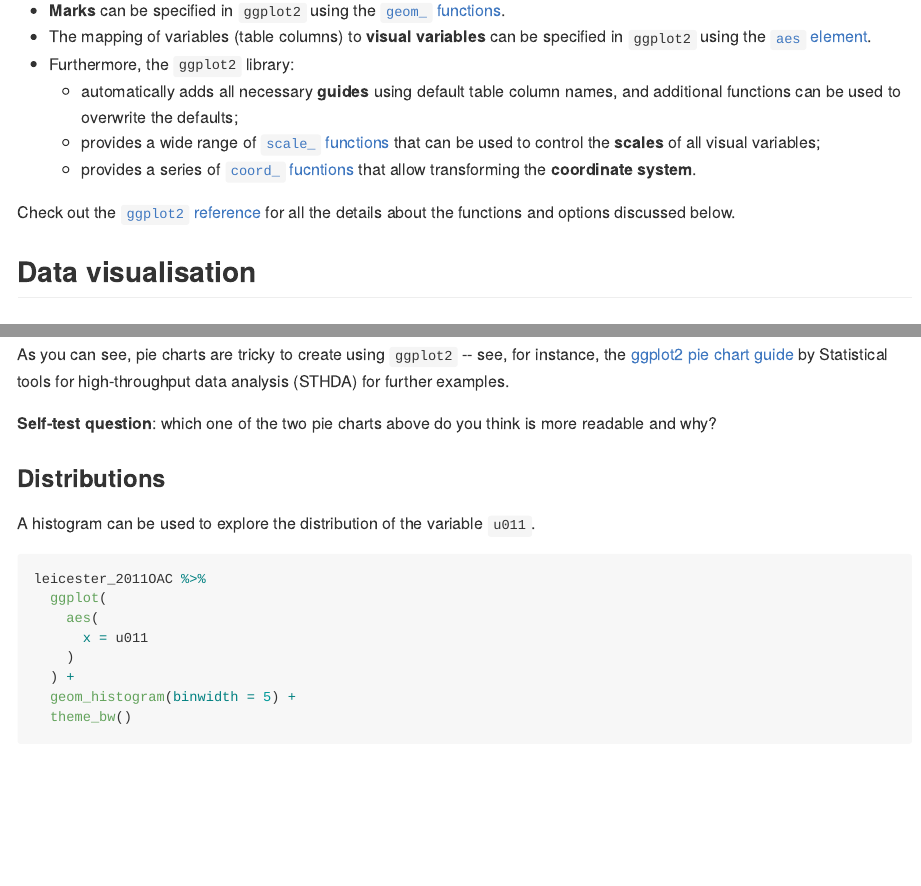
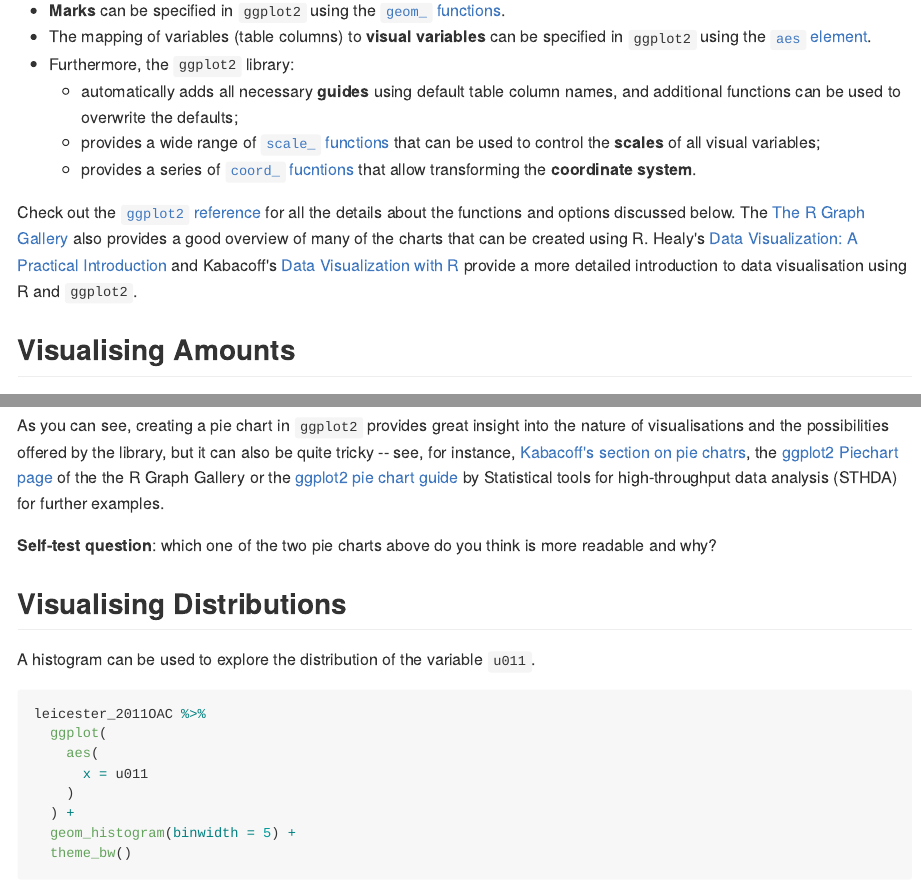
Before and after one commit to sdesabbata/r-for-geographic-data-science, an R Markdown document (src/book/201-exploratory-visualisation.Rmd): the page in a window 1100 px wide, from 760 px down, and a second part further down, joined at a grey line. The pictures show the output file docs/201-exploratory-visualisation.md that the author committed with the source, drawn offline in the style of GitHub.

Commit message:
Minor edits

````diff
--- a/src/book/201-exploratory-visualisation.Rmd
+++ b/src/book/201-exploratory-visualisation.Rmd
@@ -36,11 +36,11 @@ As seen in the introductory chapter, the [`ggplot2` library](https://ggplot2.tid
     - provides a wide range of [`scale_` functions](https://ggplot2.tidyverse.org/reference/index.html#section-scales) that can be used to control the **scales** of all visual variables;
     - provides a series of [`coord_` fucntions](https://ggplot2.tidyverse.org/reference/index.html#section-coordinate-systems) that allow transforming the **coordinate system**.
 
-Check out the [`ggplot2` reference](https://ggplot2.tidyverse.org/reference/index.html) for all the details about the functions and options discussed below.
+Check out the [`ggplot2` reference](https://ggplot2.tidyverse.org/reference/index.html) for all the details about the functions and options discussed below. The [The R Graph Gallery](https://r-graph-gallery.com/index.html) also provides a good overview of many of the charts that can be created using R. Healy's [Data Visualization: A Practical Introduction](https://socviz.co/) and Kabacoff's [Data Visualization with R](https://rkabacoff.github.io/datavis/) provide a more detailed introduction to data visualisation using R and `ggplot2`.
 
-## Data visualisation
 
-### Amounts
+
+## Visualising Amounts
 
 We start the analysis by visualising the number of people living in Leicester for each age bracket available in the dataset.
 
@@ -240,12 +242,12 @@ leicester_2011OAC %>%
   )
 ```
 
-As you can see, pie charts are tricky to create using `ggplot2` -- see, for instance, the [ggplot2 pie chart guide](http://www.sthda.com/english/wiki/ggplot2-pie-chart-quick-start-guide-r-software-and-data-visualization) by Statistical tools for high-throughput data analysis (STHDA) for further examples.
+As you can see, creating a pie chart in `ggplot2` provides great insight into the nature of visualisations and the possibilities offered by the library, but it can also be quite tricky  -- see, for instance, [Kabacoff's section on pie chatrs](https://rkabacoff.github.io/datavis/Univariate.html#pie-chart), the [ggplot2 Piechart page](https://r-graph-gallery.com/piechart-ggplot2.html) of the the R Graph Gallery or the [ggplot2 pie chart guide](http://www.sthda.com/english/wiki/ggplot2-pie-chart-quick-start-guide-r-software-and-data-visualization) by Statistical tools for high-throughput data analysis (STHDA) for further examples.
 
 **Self-test question**: which one of the two pie charts above do you think is more readable and why?
 
 
-### Distributions
+## Visualising Distributions
 
 A histogram can be used to explore the distribution of the variable `u011`.
 
````
Also changed, not shown: docs/201-exploratory-visualisation.md, docs/301-supervised-learning.md, docs/reference-keys.txt, docs/search.json, src/book/201-exploratory-visualisation.Rmd (18 more changed lines), 7 other files.
